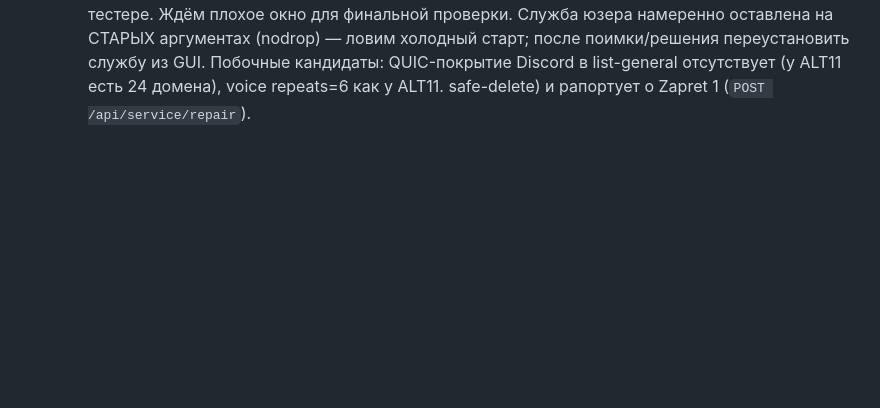
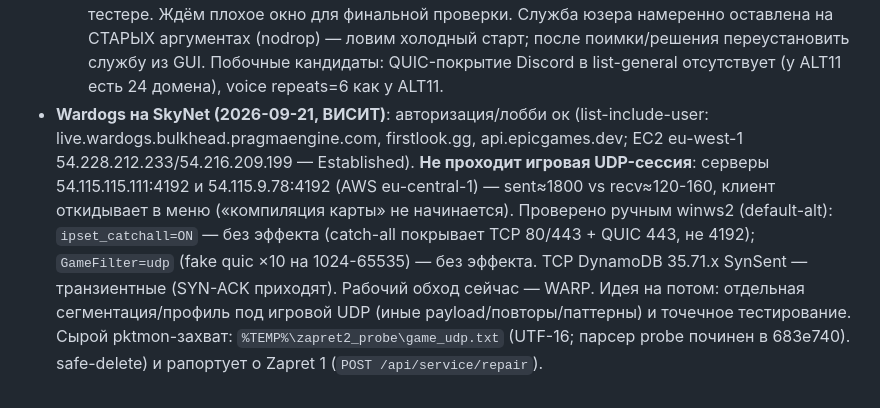
Before and after one commit to TheFirstNoob/Zapret-2-GUI, a Markdown page: AI_DOCS/AGENTS.md, the part around the change. GitHub-like rendering; blank space fills up the shorter version.

Commit message:
docs: record Wardogs UDP session findings (SkyNet)

```diff
--- a/AI_DOCS/AGENTS.md
+++ b/AI_DOCS/AGENTS.md
@@ -519,4 +519,17 @@ raw/objects/release-assets/private-user-images/gist/avatars* — стабиль
   холодный старт; после поимки/решения переустановить службу из GUI.
   Побочные кандидаты: QUIC-покрытие Discord в list-general отсутствует
   (у ALT11 есть 24 домена), voice repeats=6 как у ALT11.
+- **Wardogs на SkyNet (2026-09-21, ВИСИТ)**: авторизация/лобби ок
+  (list-include-user: live.wardogs.bulkhead.pragmaengine.com, firstlook.gg,
+  api.epicgames.dev; EC2 eu-west-1 54.228.212.233/54.216.209.199 —
+  Established). **Не проходит игровая UDP-сессия**: серверы
+  54.115.115.111:4192 и 54.115.9.78:4192 (AWS eu-central-1) —
+  sent≈1800 vs recv≈120-160, клиент откидывает в меню («компиляция карты»
+  не начинается). Проверено ручным winws2 (default-alt): `ipset_catchall=ON`
+  — без эффекта (catch-all покрывает TCP 80/443 + QUIC 443, не 4192);
+  `GameFilter=udp` (fake quic ×10 на 1024-65535) — без эффекта. TCP DynamoDB
+  35.71.x SynSent — транзиентные (SYN-ACK приходят). Рабочий обход сейчас —
+  WARP. Идея на потом: отдельная сегментация/профиль под игровой UDP (иные
+  payload/повторы/паттерны) и точечное тестирование. Сырой pktmon-захват:
+  `%TEMP%\zapret2_probe\game_udp.txt` (UTF-16; парсер probe починен в 683e740).
   safe-delete) и рапортует о Zapret 1 (`POST /api/service/repair`).
```
